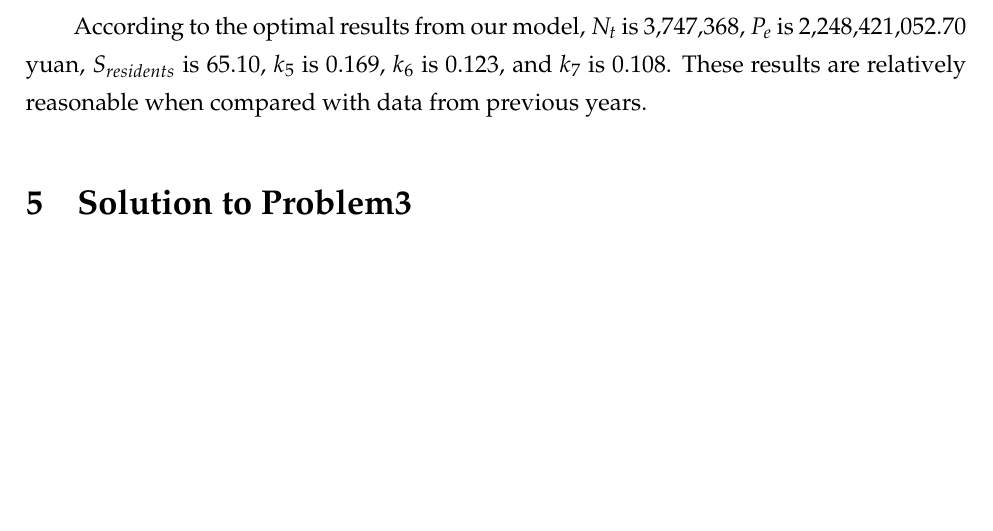
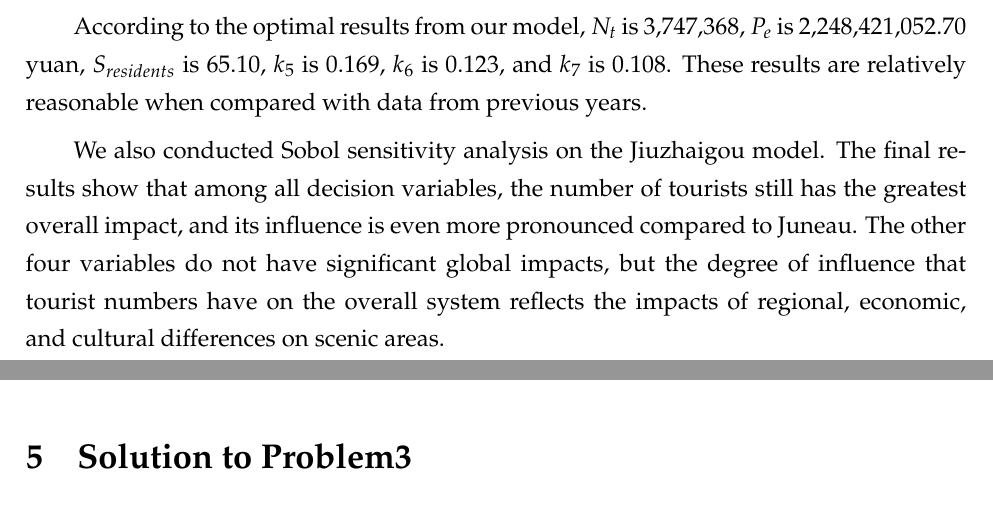
Before and after one commit to Re-Char/2025-MCM-B, a LaTeX paper (2510625.tex): part of page 17 of 24 before the commit and two parts of pages 17 and 18 of 24 after it, the two joined at a grey line, cut so that both start at the same text, the shorter picture padded with empty space. Compiled offline with XeLaTeX.

Commit message:
problem2 finished

```diff
--- a/2510625.tex
+++ b/2510625.tex
@@ -418,6 +418,9 @@ Based on data collected from official websites\cite{10}, we can determine the re
 According to the optimal results from our model, $N_t$ is 3,747,368, $P_e$ is 2,248,421,052.70 yuan, $S_{residents}$ is 65.10, $k_5$ is 0.169, $k_6$ is 0.123, and $k_7$ is 0.108. These results are relatively reasonable when compared with data from previous years.
 %根据我们模型跑出来的最佳结果显示，$N_t$为3747368，$P_e$为2248421052.70元，$S_{residents}$为65.10，$k5$为0.169，$k6$为0.123，$k7$为0.108。这些结果与往年数据相比较具有合理性。
 
+We also conducted Sobol sensitivity analysis on the Jiuzhaigou model. The final results show that among all decision variables, the number of tourists still has the greatest overall impact, and its influence is even more pronounced compared to Juneau. The other four variables do not have significant global impacts, but the degree of influence that tourist numbers have on the overall system reflects the impacts of regional, economic, and cultural differences on scenic areas.
+%我们同样对九寨沟的模型进行了Sobol敏感度分析，最终结果体现各个决策变量中，依然是游客人数对总体的影响最大，且其对总体的影响程度较朱诺会更加明显。其他四者对全局的影响均不显著，但游客人数对总体的影响程度也能体现出地区、经济、文化等差异对景区带来的影响。
+
 \section{Solution to Problem3}
 \subsection{Sustainable Development Models for Different Tourist Attractions}
 To manage visitor flow between different attractions, we need to obtain sustainable development models for each attraction to determine development strategies and calculate comprehensive benefits at specific tourist volumes. Therefore, we need to gather relevant data for each specific attraction. Because different attractions have varying environmental conditions, per capita consumption, infrastructure capacity, and other factors, the infrastructure pressure and social satisfaction caused by tourist numbers also vary greatly. Thus, we need to modify the parameters of Model One to adapt to the actual situations of different attractions.
```
